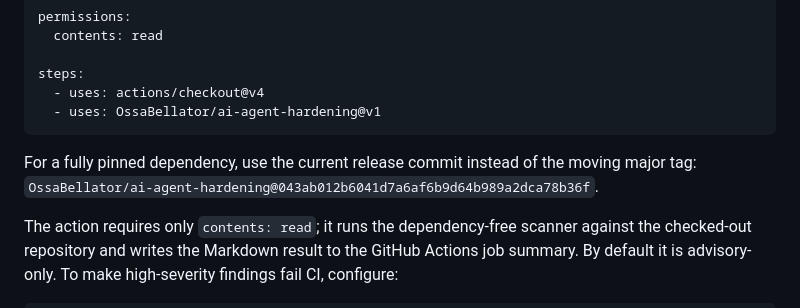
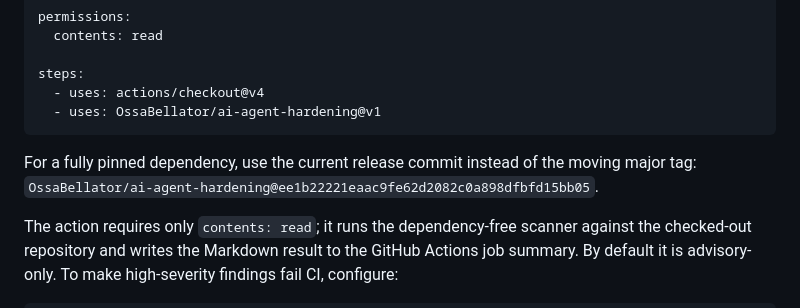
Before and after one commit to OssaBellator/ai-agent-hardening, a Markdown page: README.md, the part around the change. Rendered like a GitHub page.

````diff
--- a/README.md
+++ b/README.md
@@ -77,7 +77,7 @@ steps:
   - uses: OssaBellator/ai-agent-hardening@v1
 ```
 
-For a fully pinned dependency, use the current release commit instead of the moving major tag: `OssaBellator/ai-agent-hardening@043ab012b6041d7a6af6b9d64b989a2dca78b36f`.
+For a fully pinned dependency, use the current release commit instead of the moving major tag: `OssaBellator/ai-agent-hardening@ee1b22221eaac9fe62d2082c0a898dfbfd15bb05`.
 
 The action requires only `contents: read`; it runs the dependency-free scanner against the checked-out repository and writes the Markdown result to the GitHub Actions job summary. By default it is advisory-only. To make high-severity findings fail CI, configure:
 
````
